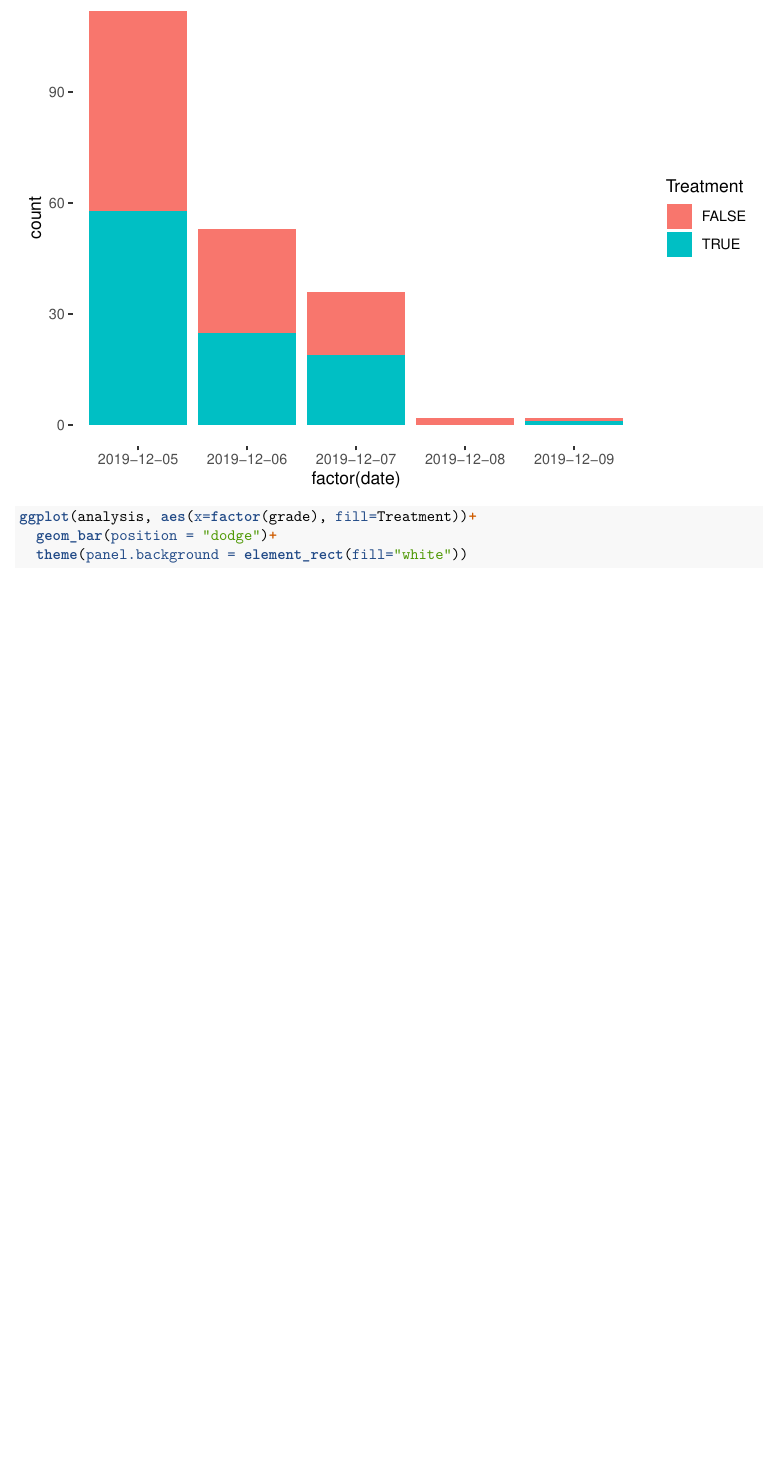
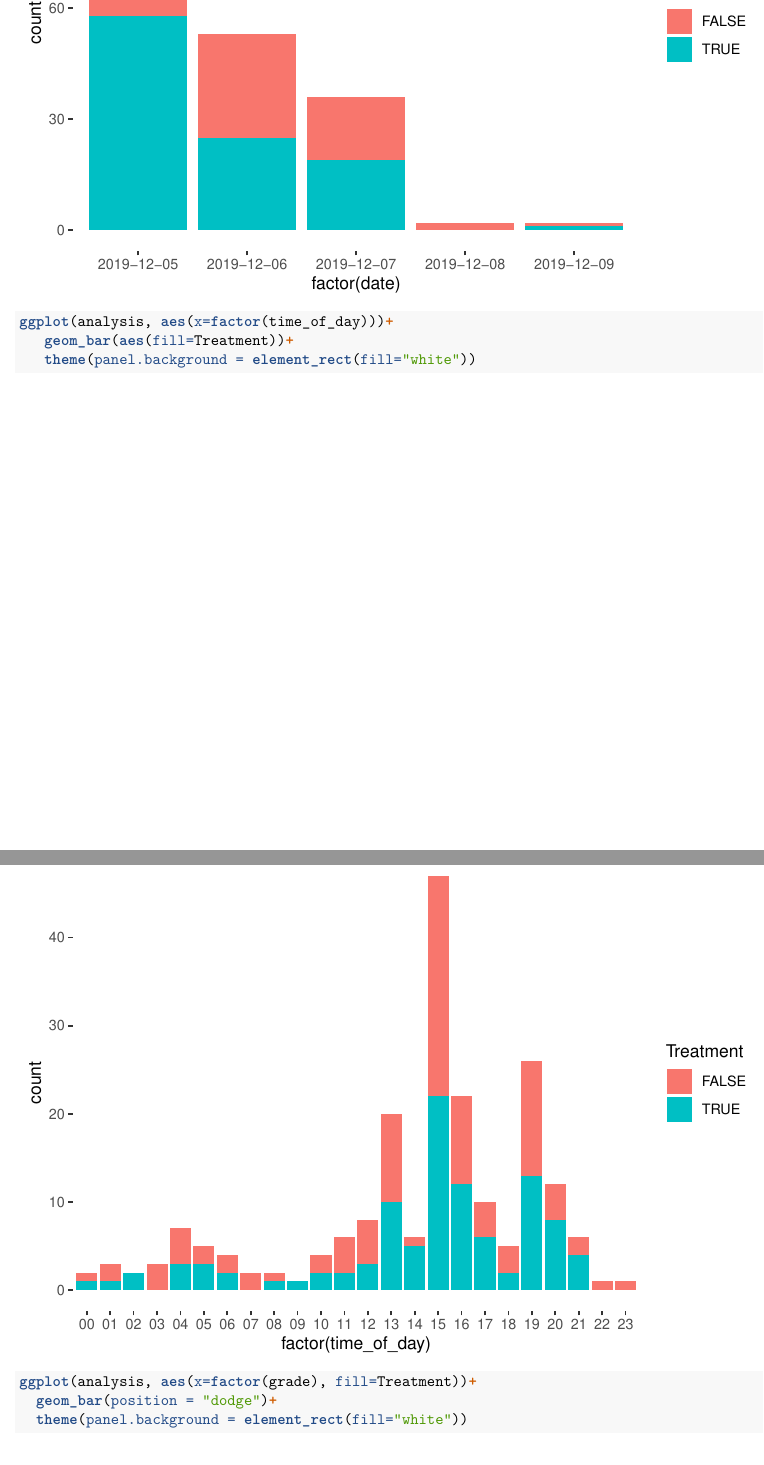
Before and after one commit to Sherry-Zuo/Glasses-for-Intelligence-Impression, an R Markdown document (Glasses Causal Effect.Rmd): part of page 6 of 10 before the commit and two parts of pages 6 and 7 of 11 after it, the two joined at a grey line, cut at the place of the change, the shorter picture padded with empty space. Rendered offline with R 4.5, knitr and Pandoc, then LaTeX, with nearby package versions; some code elsewhere in the file could not run offline.

Commit message:
final version of workflow

````diff
--- a/Glasses Causal Effect.Rmd
+++ b/Glasses Causal Effect.Rmd
@@ -215,6 +215,12 @@ analysis[, date := as_date(RecordedDate)]
 ggplot(analysis, aes(x=factor(date)))+
   geom_bar(aes(fill=Treatment))+
   theme(panel.background = element_rect(fill="white"))
+```
+
+```{r}
+ggplot(analysis, aes(x=factor(time_of_day)))+
+   geom_bar(aes(fill=Treatment))+
+   theme(panel.background = element_rect(fill="white"))
 ```
 
 ```{r}
````
Also changed, not shown: Glasses Causal Effect.Rmd (2 more changed lines).
